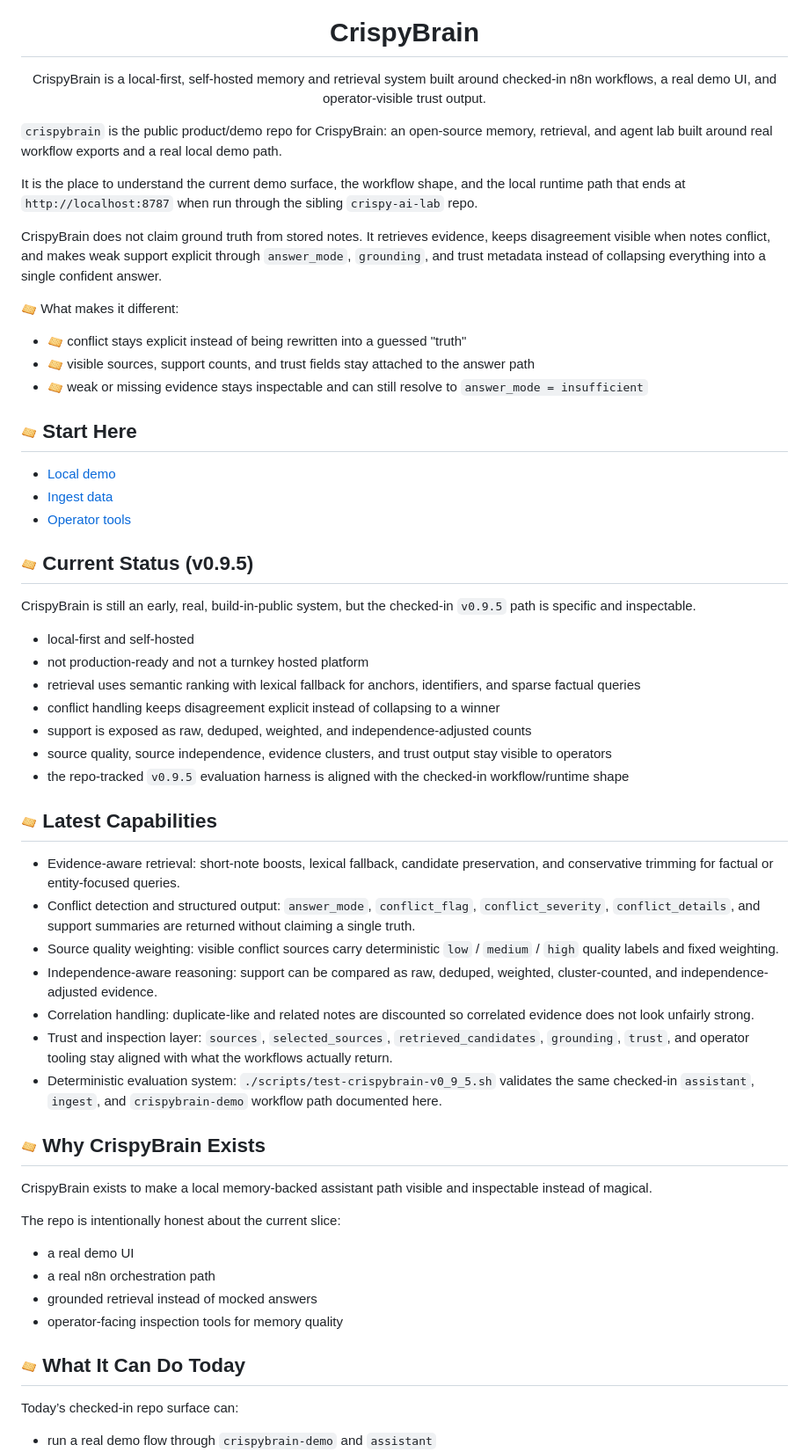
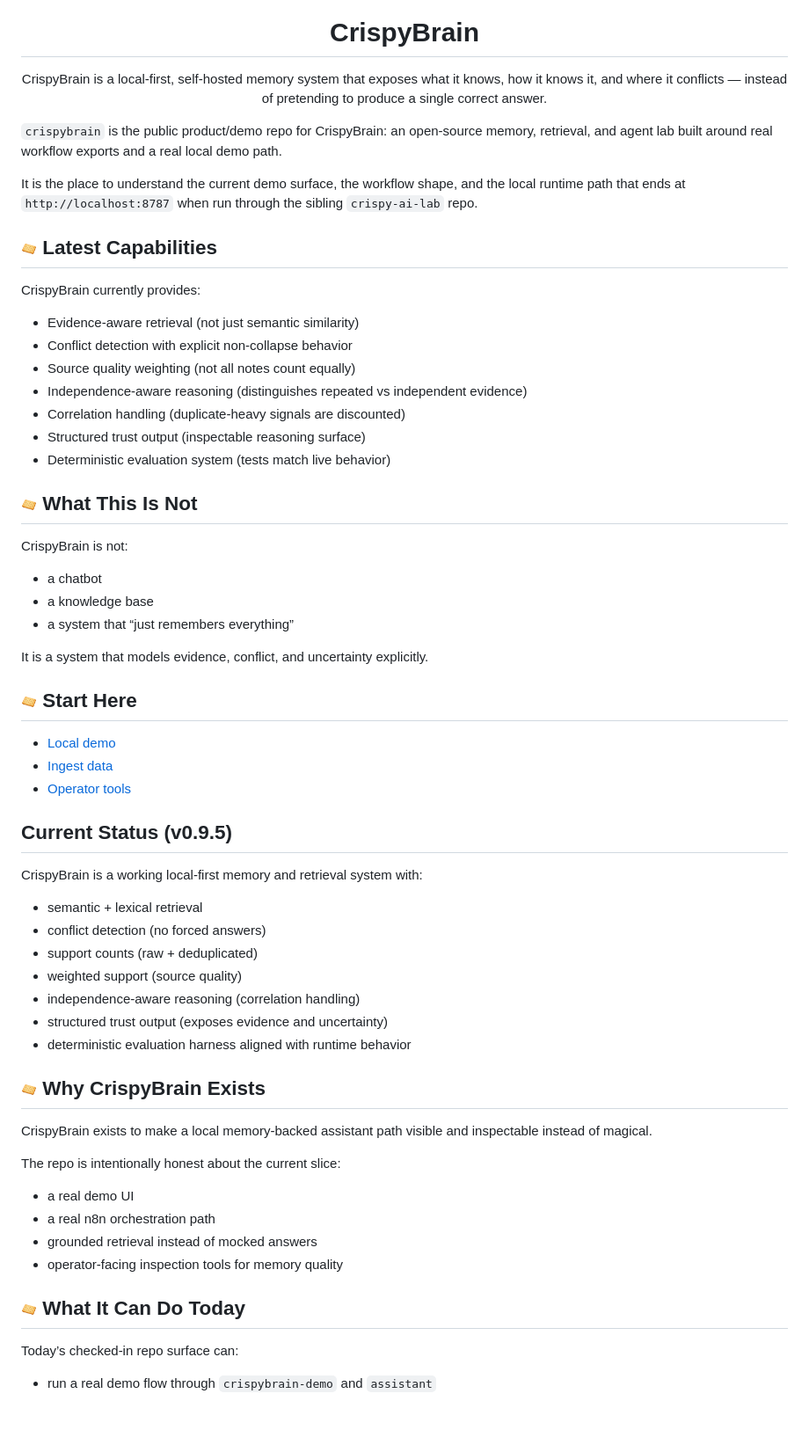
Before and after one commit to Crispy-Biscuits-AI/crispybrain, a Markdown page: README.md, the part around one of its changes. Shown at 88% size. GitHub-like rendering; blank space fills up the shorter version.

Commit message:
docs: enforce v0.9.5 README accuracy and biscuit branding

```diff
--- a/README.md
+++ b/README.md
@@ -5,50 +5,53 @@
 <h1 align="center">CrispyBrain</h1>
 
 <p align="center">
-  CrispyBrain is a local-first, self-hosted memory and retrieval system built around checked-in n8n workflows, a real demo UI, and operator-visible trust output.
+  CrispyBrain is a local-first, self-hosted memory system that exposes what it knows, how it knows it, and where it conflicts — instead of pretending to produce a single correct answer.
 </p>
 
 `crispybrain` is the public product/demo repo for CrispyBrain: an open-source memory, retrieval, and agent lab built around real workflow exports and a real local demo path.
 
 It is the place to understand the current demo surface, the workflow shape, and the local runtime path that ends at `http://localhost:8787` when run through the sibling `crispy-ai-lab` repo.
 
-CrispyBrain does not claim ground truth from stored notes. It retrieves evidence, keeps disagreement visible when notes conflict, and makes weak support explicit through `answer_mode`, `grounding`, and trust metadata instead of collapsing everything into a single confident answer.
+## <img src="assets/biscuit-emoji.png" width="18" /> Latest Capabilities
 
-<img src="assets/biscuit-emoji.png" width="18" alt="" /> What makes it different:
+CrispyBrain currently provides:
 
-- <img src="assets/biscuit-emoji.png" width="18" alt="" /> conflict stays explicit instead of being rewritten into a guessed "truth"
-- <img src="assets/biscuit-emoji.png" width="18" alt="" /> visible sources, support counts, and trust fields stay attached to the answer path
-- <img src="assets/biscuit-emoji.png" width="18" alt="" /> weak or missing evidence stays inspectable and can still resolve to `answer_mode = insufficient`
+- Evidence-aware retrieval (not just semantic similarity)
+- Conflict detection with explicit non-collapse behavior
+- Source quality weighting (not all notes count equally)
+- Independence-aware reasoning (distinguishes repeated vs independent evidence)
+- Correlation handling (duplicate-heavy signals are discounted)
+- Structured trust output (inspectable reasoning surface)
+- Deterministic evaluation system (tests match live behavior)
 
-## <img src="assets/biscuit-emoji.png" width="18" alt="" /> Start Here
+## <img src="assets/biscuit-emoji.png" width="18" /> What This Is Not
+
+CrispyBrain is not:
+- a chatbot
+- a knowledge base
+- a system that “just remembers everything”
+
+It is a system that models evidence, conflict, and uncertainty explicitly.
+
+## <img src="assets/biscuit-emoji.png" width="18" /> Start Here
 
 - [Local demo](docs/demo-local.md)
 - [Ingest data](docs/ingest-text.md)
 - [Operator tools](docs/operator-quickstart.md)
 
-## <img src="assets/biscuit-emoji.png" width="18" alt="" /> Current Status (v0.9.5)
+## Current Status (v0.9.5)
 
-CrispyBrain is still an early, real, build-in-public system, but the checked-in `v0.9.5` path is specific and inspectable.
+CrispyBrain is a working local-first memory and retrieval system with:
 
-- local-first and self-hosted
-- not production-ready and not a turnkey hosted platform
-- retrieval uses semantic ranking with lexical fallback for anchors, identifiers, and sparse factual queries
-- conflict handling keeps disagreement explicit instead of collapsing to a winner
-- support is exposed as raw, deduped, weighted, and independence-adjusted counts
-- source quality, source independence, evidence clusters, and trust output stay visible to operators
-- the repo-tracked `v0.9.5` evaluation harness is aligned with the checked-in workflow/runtime shape
+- semantic + lexical retrieval
+- conflict detection (no forced answers)
+- support counts (raw + deduplicated)
+- weighted support (source quality)
+- independence-aware reasoning (correlation handling)
+- structured trust output (exposes evidence and uncertainty)
+- deterministic evaluation harness aligned with runtime behavior
 
-## <img src="assets/biscuit-emoji.png" width="18" alt="" /> Latest Capabilities
-
-- Evidence-aware retrieval: short-note boosts, lexical fallback, candidate preservation, and conservative trimming for factual or entity-focused queries.
-- Conflict detection and structured output: `answer_mode`, `conflict_flag`, `conflict_severity`, `conflict_details`, and support summaries are returned without claiming a single truth.
-- Source quality weighting: visible conflict sources carry deterministic `low` / `medium` / `high` quality labels and fixed weighting.
-- Independence-aware reasoning: support can be compared as raw, deduped, weighted, cluster-counted, and independence-adjusted evidence.
-- Correlation handling: duplicate-like and related notes are discounted so correlated evidence does not look unfairly strong.
-- Trust and inspection layer: `sources`, `selected_sources`, `retrieved_candidates`, `grounding`, `trust`, and operator tooling stay aligned with what the workflows actually return.
-- Deterministic evaluation system: `./scripts/test-crispybrain-v0_9_5.sh` validates the same checked-in `assistant`, `ingest`, and `crispybrain-demo` workflow path documented here.
-
-## <img src="assets/biscuit-emoji.png" width="18" alt="" /> Why CrispyBrain Exists
+## <img src="assets/biscuit-emoji.png" width="18" /> Why CrispyBrain Exists
 
 CrispyBrain exists to make a local memory-backed assistant path visible and inspectable instead of magical.
 
```
Also changed, not shown: other parts of README.md (+2 -2 lines).
